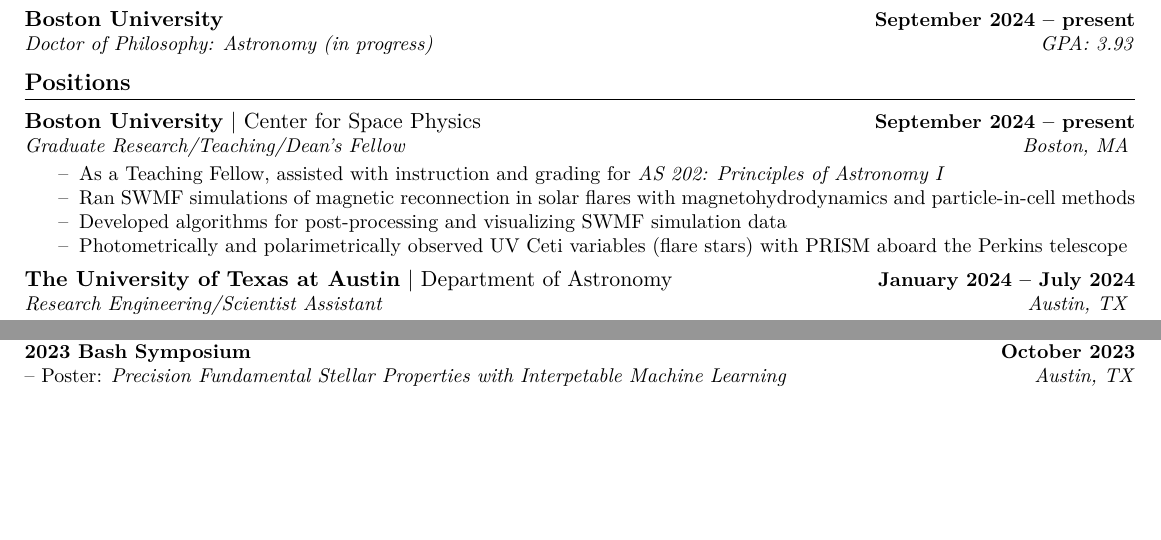
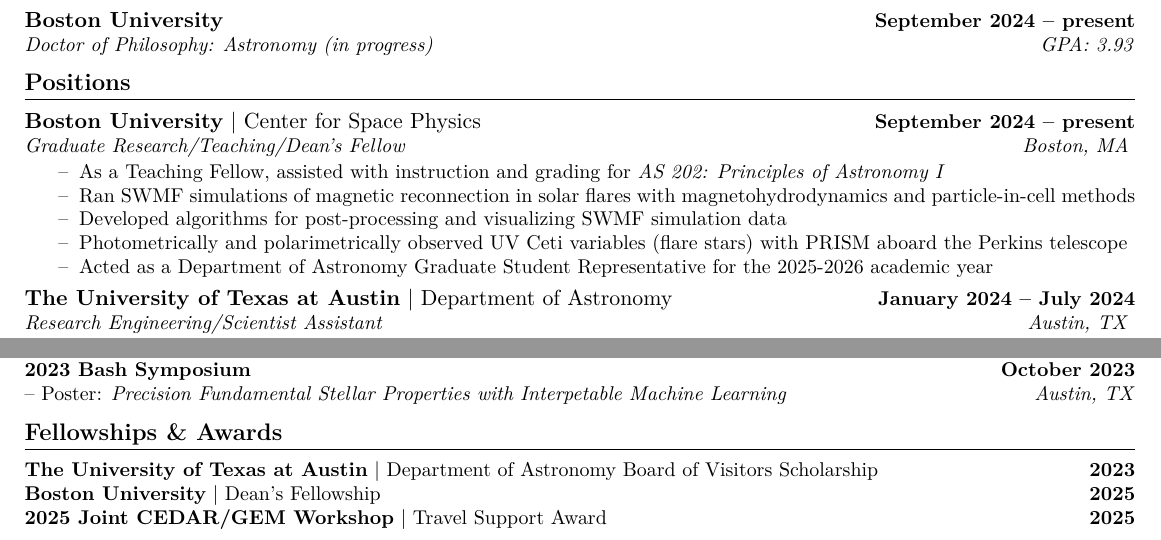
Before and after one commit to Sujay-Shankar/Sujay-Shankar.github.io, a LaTeX CV (resume.tex): two parts of pages 1 and 2 of 2, joined at a grey line, cut so that both start at the same text, the shorter picture padded with empty space. Compiled offline with XeLaTeX.

Commit message:
Add awards

```diff
--- a/resume.tex
+++ b/resume.tex
@@ -36,6 +36,7 @@
     \item Ran SWMF simulations of magnetic reconnection in solar flares with magnetohydrodynamics and particle-in-cell methods
     \item Developed algorithms for post-processing and visualizing SWMF simulation data
     \item Photometrically and polarimetrically observed UV Ceti variables (flare stars) with PRISM aboard the Perkins telescope
+    \item Acted as a Department of Astronomy Graduate Student Representative for the 2025-2026 academic year
 \end{itemize}
 \normalsize\textbf{The University of Texas at Austin} | Department of Astronomy\hfill\small\textbf{January 2024 -- July 2024}
 \\ \textit{Research Engineering/Scientist Assistant\hfill Austin, TX} \vspace{-15pt}
@@ -98,4 +99,9 @@
 \\\textbf{2023 Bash Symposium} \hfill\small\textbf{October 2023}
 \\ -- Poster: \textit{Precision Fundamental Stellar Properties with Interpetable Machine Learning\hfill Austin, TX}
 
+\section{\textsc{Fellowships \& Awards}}
+\textbf{The University of Texas at Austin} | Department of Astronomy Board of Visitors Scholarship\hfill\textbf{2023}
+\\\textbf{Boston University} | Dean's Fellowship\hfill\textbf{2025}
+\\\textbf{2025 Joint CEDAR/GEM Workshop} | Travel Support Award\hfill\textbf{2025}
+
 \end{document}
```
Also changed, not shown: resume.pdf.
